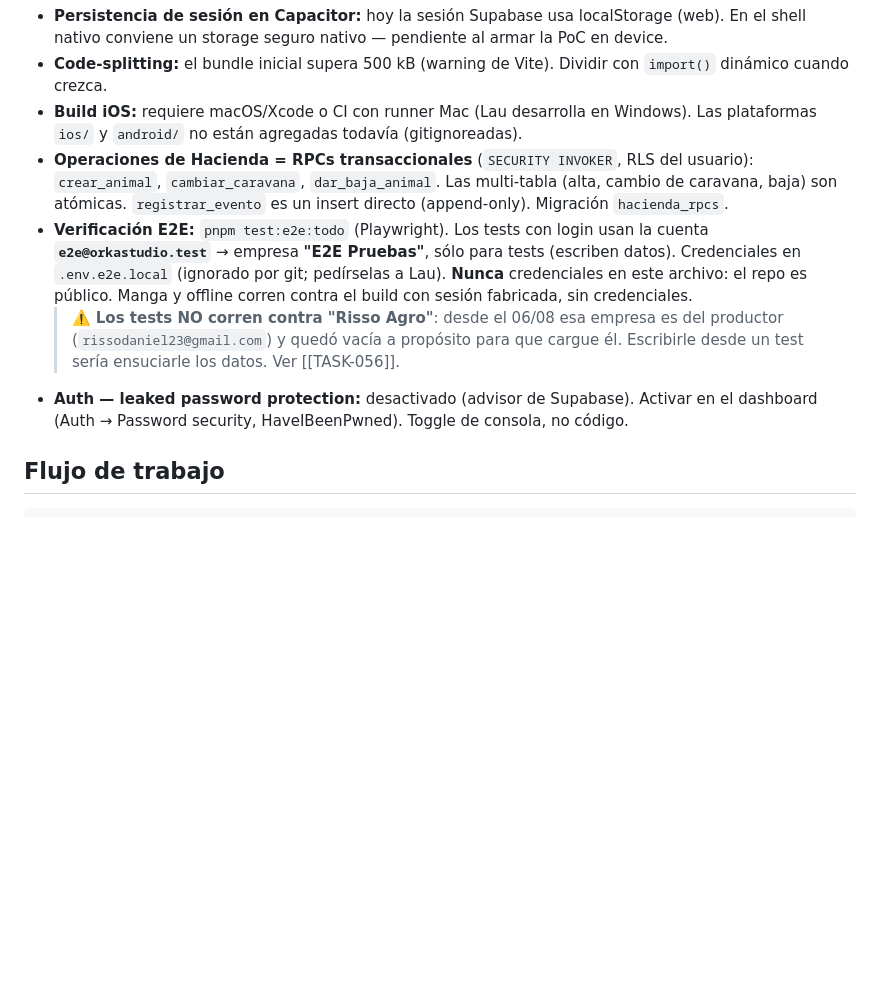
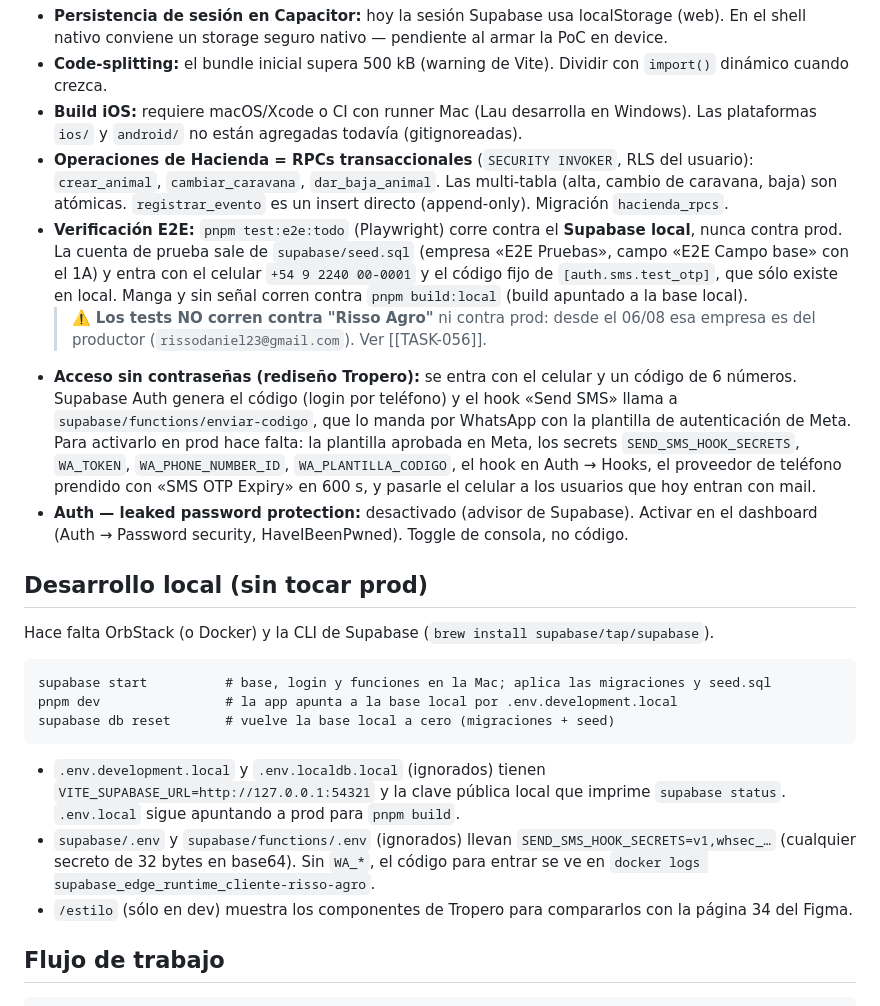
Before and after one commit to OrkaStudio/cliente-risso-agro, a Markdown page: CLAUDE.md, the part around the change. Drawn GitHub-style; blank space fills up the shorter version.

Commit message:
docs: cómo se trabaja en local y qué falta para el acceso por código en prod
Co-Authored-By: Claude Opus 5.5 <noreply@anthropic.com>

````diff
--- a/CLAUDE.md
+++ b/CLAUDE.md
@@ -49,9 +49,24 @@ Al no haber servidor (Server Actions), el cliente habla directo con Postgres:
 - **Code-splitting:** el bundle inicial supera 500 kB (warning de Vite). Dividir con `import()` dinámico cuando crezca.
 - **Build iOS:** requiere macOS/Xcode o CI con runner Mac (Lau desarrolla en Windows). Las plataformas `ios/` y `android/` no están agregadas todavía (gitignoreadas).
 - **Operaciones de Hacienda = RPCs transaccionales** (`SECURITY INVOKER`, RLS del usuario): `crear_animal`, `cambiar_caravana`, `dar_baja_animal`. Las multi-tabla (alta, cambio de caravana, baja) son atómicas. `registrar_evento` es un insert directo (append-only). Migración `hacienda_rpcs`.
-- **Verificación E2E:** `pnpm test:e2e:todo` (Playwright). Los tests con login usan la cuenta **`e2e@orkastudio.test`** → empresa **"E2E Pruebas"**, sólo para tests (escriben datos). Credenciales en `.env.e2e.local` (ignorado por git; pedírselas a Lau). **Nunca** credenciales en este archivo: el repo es público. Manga y offline corren contra el build con sesión fabricada, sin credenciales.
-  > ⚠️ **Los tests NO corren contra "Risso Agro"**: desde el 06/08 esa empresa es del productor (`rissodaniel23@gmail.com`) y quedó vacía a propósito para que cargue él. Escribirle desde un test sería ensuciarle los datos. Ver [[TASK-056]].
+- **Verificación E2E:** `pnpm test:e2e:todo` (Playwright) corre contra el **Supabase local**, nunca contra prod. La cuenta de prueba sale de `supabase/seed.sql` (empresa «E2E Pruebas», campo «E2E Campo base» con el 1A) y entra con el celular `+54 9 2240 00-0001` y el código fijo de `[auth.sms.test_otp]`, que sólo existe en local. Manga y sin señal corren contra `pnpm build:local` (build apuntado a la base local).
+  > ⚠️ **Los tests NO corren contra "Risso Agro"** ni contra prod: desde el 06/08 esa empresa es del productor (`rissodaniel23@gmail.com`). Ver [[TASK-056]].
+- **Acceso sin contraseñas (rediseño Tropero):** se entra con el celular y un código de 6 números. Supabase Auth genera el código (login por teléfono) y el hook «Send SMS» llama a `supabase/functions/enviar-codigo`, que lo manda por WhatsApp con la plantilla de autenticación de Meta. Para activarlo en prod hace falta: la plantilla aprobada en Meta, los secrets `SEND_SMS_HOOK_SECRETS`, `WA_TOKEN`, `WA_PHONE_NUMBER_ID`, `WA_PLANTILLA_CODIGO`, el hook en Auth → Hooks, el proveedor de teléfono prendido con «SMS OTP Expiry» en 600 s, y pasarle el celular a los usuarios que hoy entran con mail.
 - **Auth — leaked password protection:** desactivado (advisor de Supabase). Activar en el dashboard (Auth → Password security, HaveIBeenPwned). Toggle de consola, no código.
+
+## Desarrollo local (sin tocar prod)
+
+Hace falta OrbStack (o Docker) y la CLI de Supabase (`brew install supabase/tap/supabase`).
+
+```
+supabase start          # base, login y funciones en la Mac; aplica las migraciones y seed.sql
+pnpm dev                # la app apunta a la base local por .env.development.local
+supabase db reset       # vuelve la base local a cero (migraciones + seed)
+```
+
+- `.env.development.local` y `.env.localdb.local` (ignorados) tienen `VITE_SUPABASE_URL=http://127.0.0.1:54321` y la clave pública local que imprime `supabase status`. `.env.local` sigue apuntando a prod para `pnpm build`.
+- `supabase/.env` y `supabase/functions/.env` (ignorados) llevan `SEND_SMS_HOOK_SECRETS=v1,whsec_…` (cualquier secreto de 32 bytes en base64). Sin `WA_*`, el código para entrar se ve en `docker logs supabase_edge_runtime_cliente-risso-agro`.
+- `/estilo` (sólo en dev) muestra los componentes de Tropero para compararlos con la página 34 del Figma.
 
 ## Flujo de trabajo
 
````
